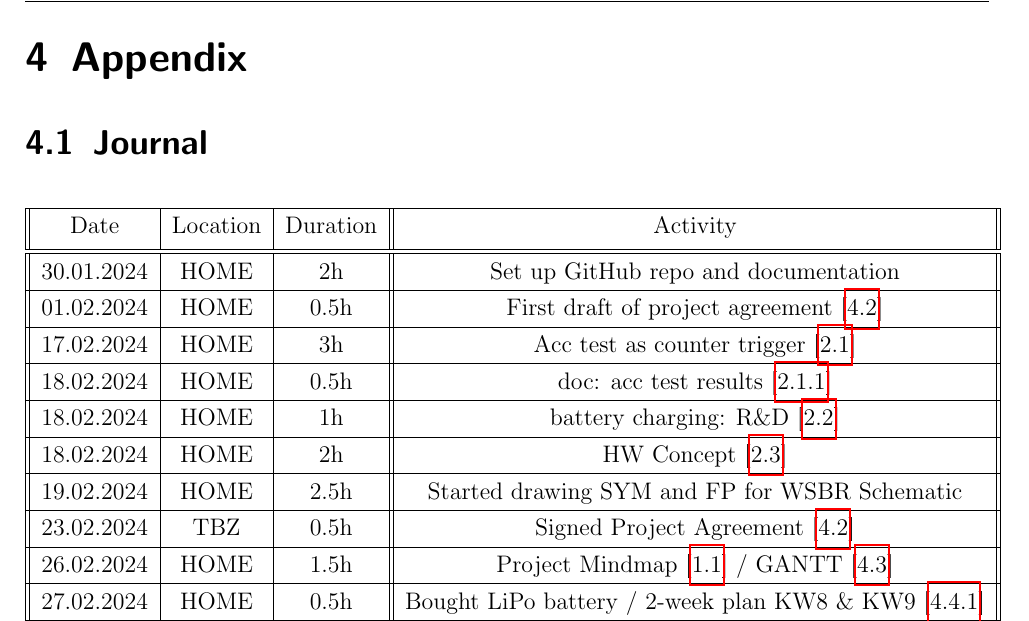
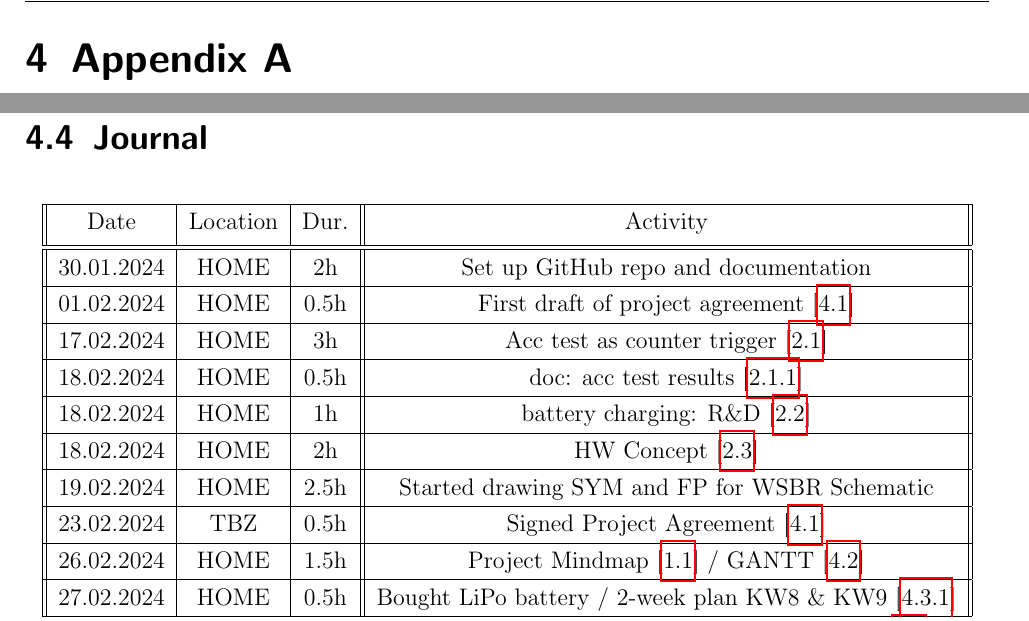
Before and after one commit to Jowllel/Wireless-ScoreBoard, a LaTeX thesis (2_Documentation/Documentation_Wireless_ScoreBoard/main.tex, which reads 2_Documentation/Documentation_Wireless_ScoreBoard/Chapters/Appendix_A.tex): part of page 12 of 21 before the commit and two parts of pages 13 and 17 of 23 after it, the two joined at a grey line, cut so that both start at the same text. Compiled offline with pdfLaTeX.

```diff
--- a/2_Documentation/Documentation_Wireless_ScoreBoard/Chapters/Appendix.tex
+++ b/2_Documentation/Documentation_Wireless_ScoreBoard/Chapters/Appendix_A.tex
@@ -1,33 +1,3 @@
-\chapter{Appendix}
-\label{cha:Appendix}
+\chapter{Appendix A}
+\label{cha:Appendix A}
 
-\section{Journal}
-\label{sec:Journal}
-
-\begin{table}[H]
-    \centering
-
-\begin{tabular}{||c | c | c || c||}
- \hline
- Date &  Location & Duration & Activity \\ [0.5ex]
- \hline\hline
-    30.01.2024 & HOME & 2h & Set up GitHub repo and documentation \\
- \hline
-    01.02.2024 & HOME & 0.5h & First draft of project agreement [\ref{sec:Project Agreement}] \\
- \hline
-    17.02.2024 & HOME & 3h & Acc test as counter trigger [\ref{sec:Trigger}] \\
- \hline
-    18.02.2024 & HOME & 0.5h & doc: acc test results [\ref{ssec:Accelerometer}] \\
- \hline
-    18.02.2024 & HOME & 1h & battery charging: R\&D [\ref{sec:Battery Charging}] \\
- \hline
-    18.02.2024 & HOME & 2h & HW Concept [\ref{sec:HW Concept}] \\
- \hline
-    19.02.2024 & HOME & 2.5h & Started drawing SYM and FP for WSBR Schematic \\
- \hline
-    23.02.2024 & TBZ & 0.5h & Signed Project Agreement [\ref{sec:Project Agreement}] \\
- \hline
-    26.02.2024 & HOME & 1.5h & Project Mindmap [\ref{sec:Mindmap}] / GANTT [\ref{sec:GANTT}] \\
- \hline
-    27.02.2024 & HOME & 0.5h & Bought LiPo battery / 2-week plan KW8 \& KW9 [\ref{ssec:KW8_KW9}] \\
- \hline
@@ -52,9 +4,3 @@
-\end{tabular}
-    \caption{Project Journal 1}
-    \label{tab:Project Journal 1}
-\end{table}
-
-\newpage
 
 
 \section{Project Agreement}
@@ -164,3 +109,36 @@
 \begin{itemize}
     \item
 \end{itemize}
+\newpage
+
+
+
+
+\section{Journal}
+\label{sec:Journal}
+\begin{table}[H]
+    \centering
+\begin{tabular}{||c | c | c || c||}
+ \hline
+ Date &  Location & Dur. & Activity \\ [0.5ex]
+ \hline\hline
+    30.01.2024 & HOME & 2h & Set up GitHub repo and documentation \\
+ \hline
+    01.02.2024 & HOME & 0.5h & First draft of project agreement [\ref{sec:Project Agreement}] \\
+ \hline
+    17.02.2024 & HOME & 3h & Acc test as counter trigger [\ref{sec:Trigger}] \\
+ \hline
+    18.02.2024 & HOME & 0.5h & doc: acc test results [\ref{ssec:Accelerometer}] \\
+ \hline
+    18.02.2024 & HOME & 1h & battery charging: R\&D [\ref{sec:Battery Charging}] \\
+ \hline
+    18.02.2024 & HOME & 2h & HW Concept [\ref{sec:HW Concept}] \\
+ \hline
+    19.02.2024 & HOME & 2.5h & Started drawing SYM and FP for WSBR Schematic \\
+ \hline
+    23.02.2024 & TBZ & 0.5h & Signed Project Agreement [\ref{sec:Project Agreement}] \\
+ \hline
+    26.02.2024 & HOME & 1.5h & Project Mindmap [\ref{sec:Mindmap}] / GANTT [\ref{sec:GANTT}] \\
+ \hline
+    27.02.2024 & HOME & 0.5h & Bought LiPo battery / 2-week plan KW8 \& KW9 [\ref{ssec:KW8_KW9}] \\
+ \hline
@@ -166,0 +161,4 @@
+\end{tabular}
+    \caption{Project Journal 1}
+    \label{tab:Project Journal 1}
+\end{table}
```
Also changed, not shown: 2_Documentation/Documentation_Wireless_ScoreBoard/Chapters/Appendix_B.tex (added, +12 -0 lines), 2_Documentation/Documentation_Wireless_ScoreBoard/main.tex (+2 -1 lines), 2_Documentation/Documentation_Wireless_ScoreBoard/Chapters/Appendix_A.tex (37 more changed lines).
